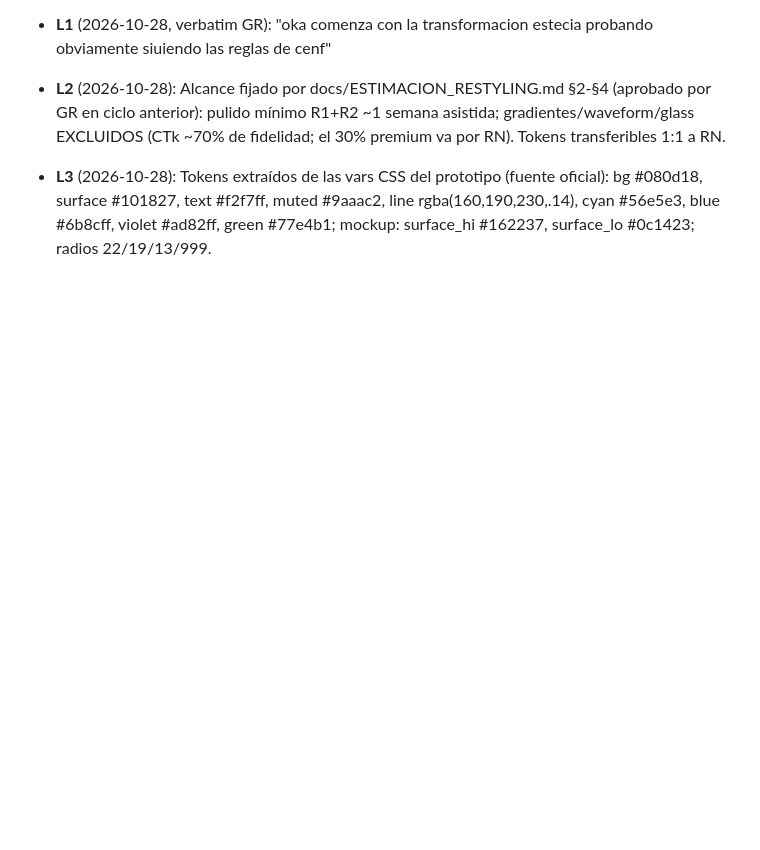
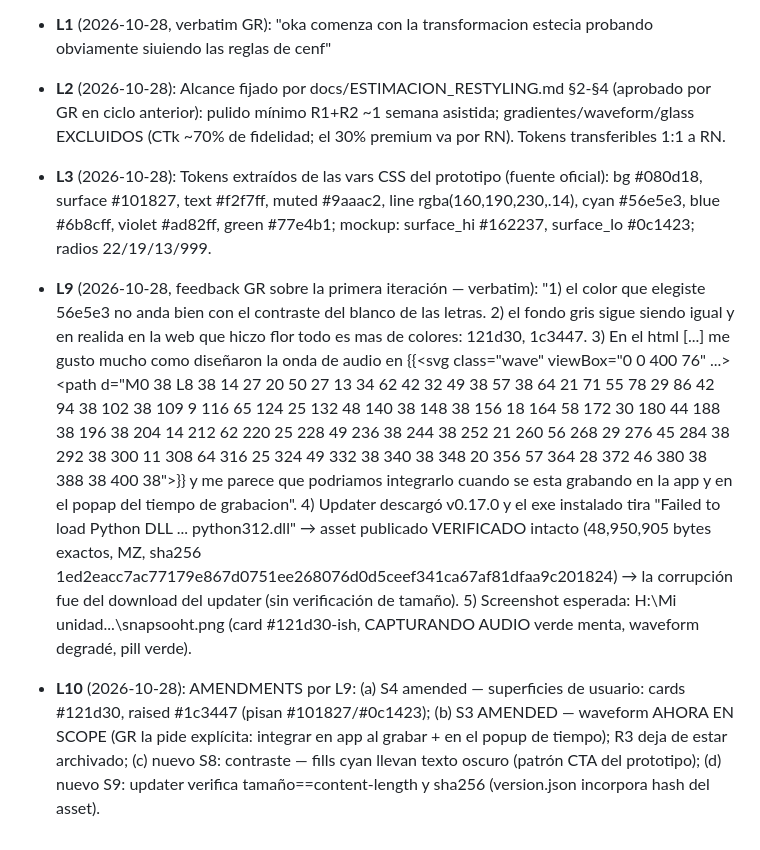
Before and after one commit to CENFARG/Audio2TextCENF, a Markdown page: odd/tasks/v0.18.0-restyling.md, the part around the change. GitHub-like rendering; blank space fills up the shorter version.

Commit message:
docs: record owner feedback L9-L10 and amend restyling specs (surfaces, waveform, contrast, updater sha256)

```diff
--- a/odd/tasks/v0.18.0-restyling.md
+++ b/odd/tasks/v0.18.0-restyling.md
@@ -31,3 +31,5 @@
 - **L1** (2026-10-28, verbatim GR): "oka comenza con la transformacion estecia probando obviamente siuiendo las reglas de cenf"
 - **L2** (2026-10-28): Alcance fijado por docs/ESTIMACION_RESTYLING.md §2-§4 (aprobado por GR en ciclo anterior): pulido mínimo R1+R2 ~1 semana asistida; gradientes/waveform/glass EXCLUIDOS (CTk ~70% de fidelidad; el 30% premium va por RN). Tokens transferibles 1:1 a RN.
 - **L3** (2026-10-28): Tokens extraídos de las vars CSS del prototipo (fuente oficial): bg #080d18, surface #101827, text #f2f7ff, muted #9aaac2, line rgba(160,190,230,.14), cyan #56e5e3, blue #6b8cff, violet #ad82ff, green #77e4b1; mockup: surface_hi #162237, surface_lo #0c1423; radios 22/19/13/999.
+- **L9** (2026-10-28, feedback GR sobre la primera iteración — verbatim): "1) el color que elegiste 56e5e3 no anda bien con el contraste del blanco de las letras. 2) el fondo gris sigue siendo igual y en realida en la web que hiczo flor todo es mas de colores: 121d30, 1c3447. 3) En el html [...] me gusto mucho como diseñaron la onda de audio en {{<svg class=\"wave\" viewBox=\"0 0 400 76\" ...><path d=\"M0 38 L8 38 14 27 20 50 27 13 34 62 42 32 49 38 57 38 64 21 71 55 78 29 86 42 94 38 102 38 109 9 116 65 124 25 132 48 140 38 148 38 156 18 164 58 172 30 180 44 188 38 196 38 204 14 212 62 220 25 228 49 236 38 244 38 252 21 260 56 268 29 276 45 284 38 292 38 300 11 308 64 316 25 324 49 332 38 340 38 348 20 356 57 364 28 372 46 380 38 388 38 400 38\"></path></svg>}} y me parece que podriamos integrarlo cuando se esta grabando en la app y en el popap del tiempo de grabacion". 4) Updater descargó v0.17.0 y el exe instalado tira "Failed to load Python DLL ... python312.dll" → asset publicado VERIFICADO intacto (48,950,905 bytes exactos, MZ, sha256 1ed2eacc7ac77179e867d0751ee268076d0d5ceef341ca67af81dfaa9c201824) → la corrupción fue del download del updater (sin verificación de tamaño). 5) Screenshot esperada: H:\Mi unidad\...\snapsooht.png (card #121d30-ish, CAPTURANDO AUDIO verde menta, waveform degradé, pill verde).
+- **L10** (2026-10-28): AMENDMENTS por L9: (a) S4 amended — superficies de usuario: cards #121d30, raised #1c3447 (pisan #101827/#0c1423); (b) S3 AMENDED — waveform AHORA EN SCOPE (GR la pide explícita: integrar en app al grabar + en el popup de tiempo); R3 deja de estar archivado; (c) nuevo S8: contraste — fills cyan llevan texto oscuro (patrón CTA del prototipo); (d) nuevo S9: updater verifica tamaño==content-length y sha256 (version.json incorpora hash del asset).
```
